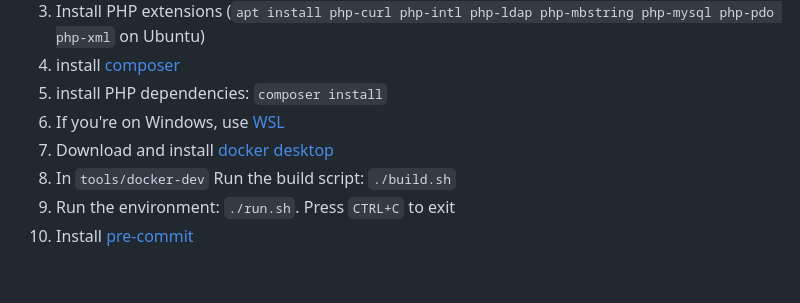
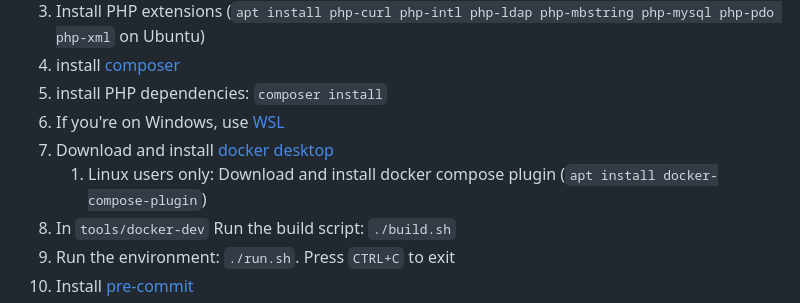
Before and after one commit to UnityHPC/unity-web-portal, a Markdown page: CONTRIBUTING.md, the part around the change. GitHub-like rendering; blank space fills up the shorter version.

Commit message:
Add Docker Compose plugin installation for Linux
Added instruction for Linux users to install Docker Compose plugin.

```diff
--- a/CONTRIBUTING.md
+++ b/CONTRIBUTING.md
@@ -36,6 +36,7 @@ This repository will automatically check PRs for linting compliance.
 1. install PHP dependencies: `composer install`
 1. If you're on Windows, use [WSL](https://learn.microsoft.com/en-us/windows/wsl/)
 1. Download and install [docker desktop](https://www.docker.com/products/docker-desktop/)
+    1. Linux users only: Download and install docker compose plugin (`apt install docker-compose-plugin`)
 1. In `tools/docker-dev` Run the build script: `./build.sh`
 1. Run the environment: `./run.sh`. Press `CTRL+C` to exit
 1. Install [pre-commit](https://pre-commit.com/)
```
